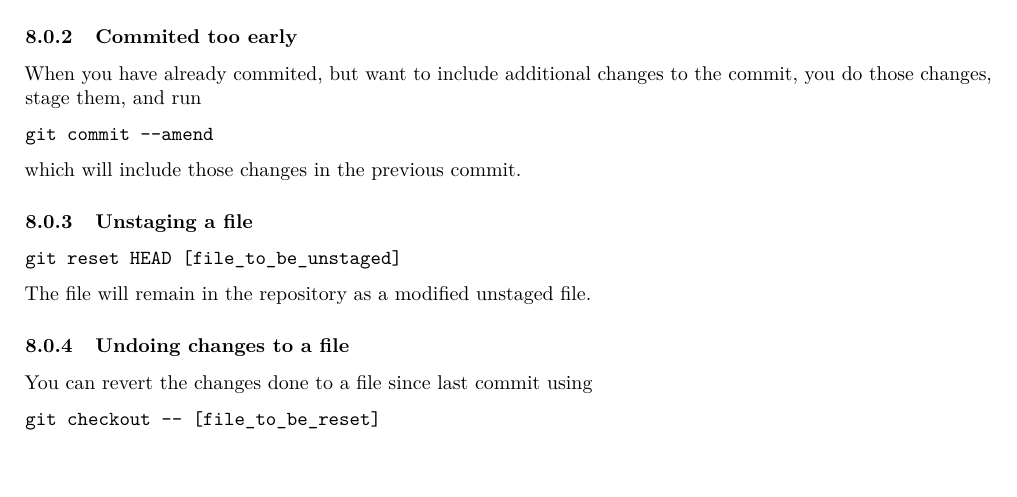
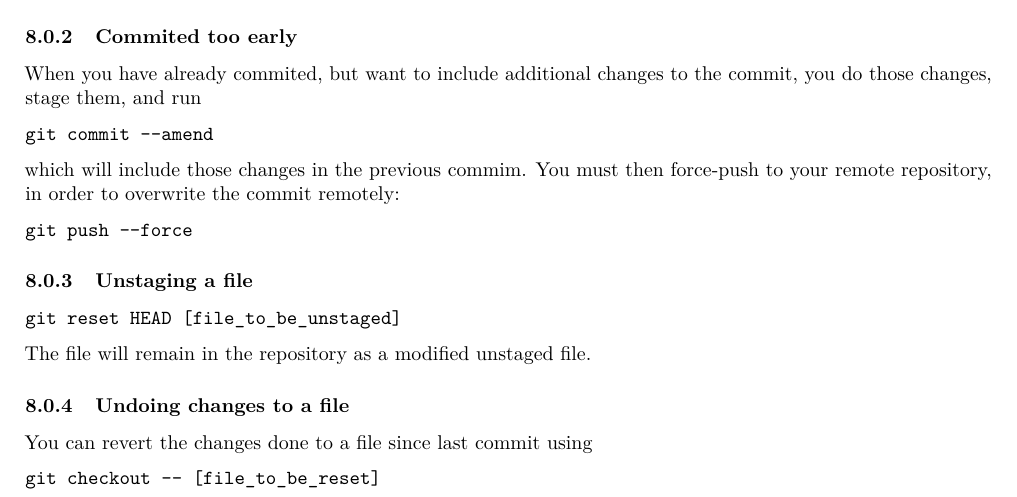
Before and after one commit to jgslunde/Misc, a LaTeX document (GitHub_guide/guide.tex): part of page 8 of 8, cut so that both start at the same text. Compiled offline with pdfLaTeX.

Commit message:
small change to github guide

```diff
--- a/GitHub_guide/guide.tex
+++ b/GitHub_guide/guide.tex
@@ -322,8 +322,10 @@ When you have already commited, but want to include additional changes to the co
 \begin{verbatim}
 git commit --amend
 \end{verbatim}
-which will include those changes in the previous commit.
-
+which will include those changes in the previous commim. You must then force-push to your remote repository, in order to overwrite the commit remotely:
+\begin{verbatim}
+git push --force
+\end{verbatim}
 
 \subsubsection{Unstaging a file}
 \begin{verbatim}
```
Also changed, not shown: GitHub_guide/guide.pdf.
